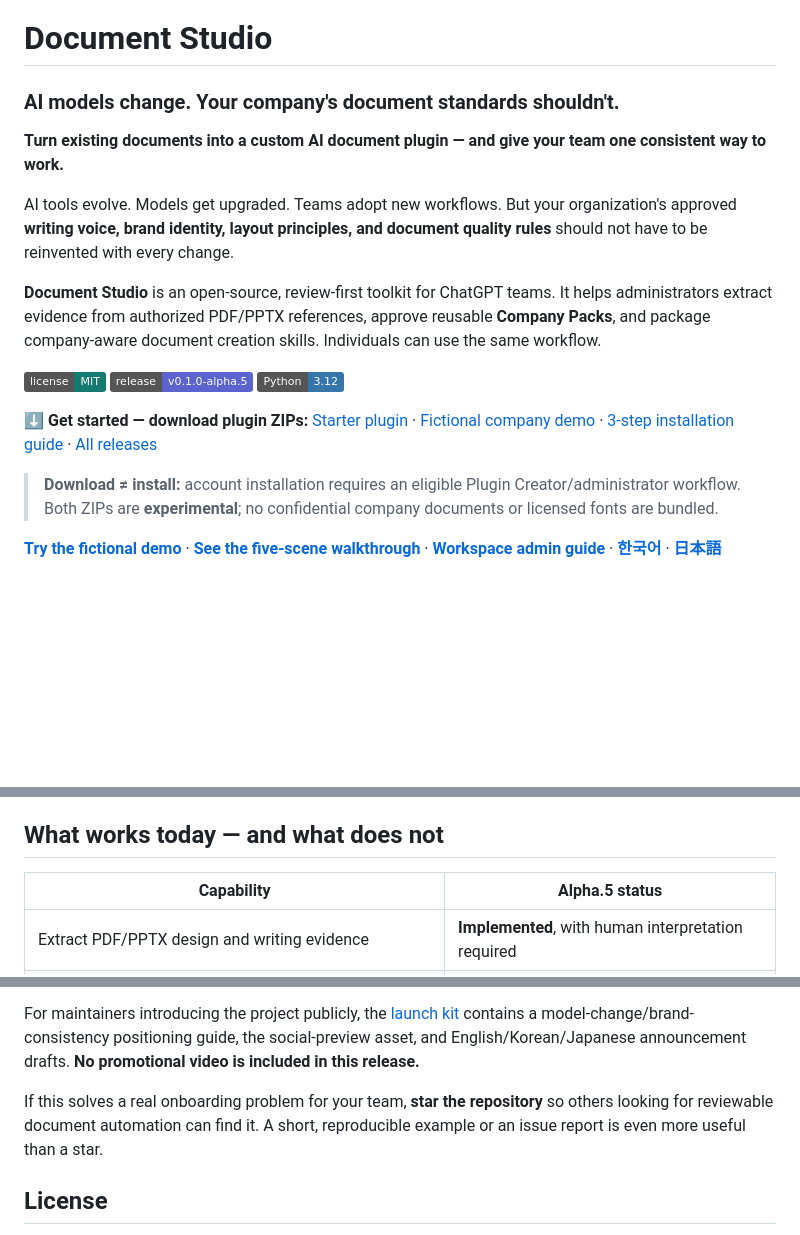
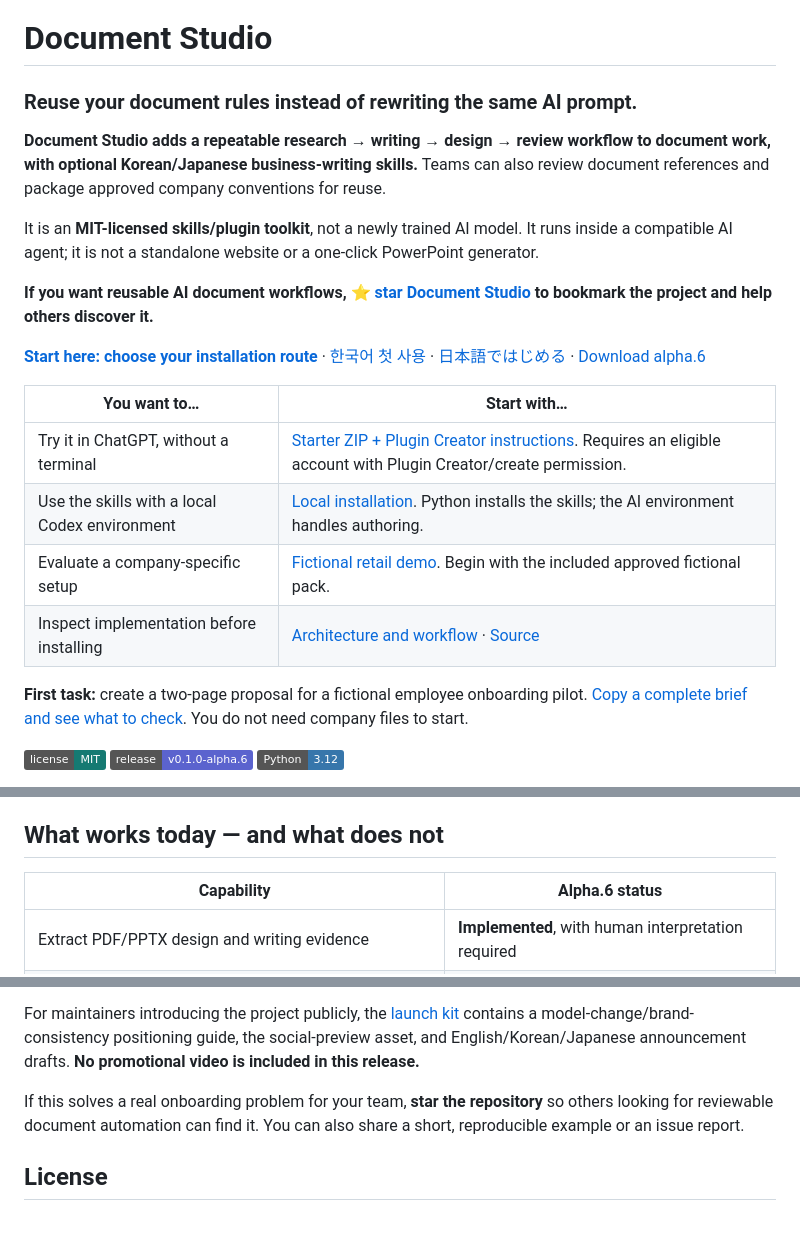
Before and after one commit to wlehd00000-cell/document-studio, a Markdown page: README.md, 3 parts joined by grey strips. GitHub-like rendering; badges without logos; blank space fills up the shorter version.

Commit message:
Make Document Studio easier to discover and star

```diff
--- a/README.md
+++ b/README.md
@@ -1,18 +1,23 @@
 # Document Studio
 
-### AI models change. Your company's document standards shouldn't.
+### Reuse your document rules instead of rewriting the same AI prompt.
 
-**Turn existing documents into a custom AI document plugin — and give your team one consistent way to work.**
+**Document Studio adds a repeatable research → writing → design → review workflow to document work, with optional Korean/Japanese business-writing skills.** Teams can also review document references and package approved company conventions for reuse.
 
-AI tools evolve. Models get upgraded. Teams adopt new workflows. But your organization's approved **writing voice, brand identity, layout principles, and document quality rules** should not have to be reinvented with every change.
+It is an **MIT-licensed skills/plugin toolkit**, not a newly trained AI model. It runs inside a compatible AI agent; it is not a standalone website or a one-click PowerPoint generator.
 
-**Document Studio** is an open-source, review-first toolkit for ChatGPT teams. It helps administrators extract evidence from authorized PDF/PPTX references, approve reusable **Company Packs**, and package company-aware document creation skills. Individuals can use the same workflow.
+**If you want reusable AI document workflows, [⭐ star Document Studio](https://github.com/wlehd00000-cell/document-studio) to bookmark the project and help others discover it.**
 
-[![License: MIT](https://img.shields.io/badge/license-MIT-157A72)](LICENSE) ![Release: alpha](https://img.shields.io/badge/release-v0.1.0--alpha.5-5B63CE) ![Python: 3.12](https://img.shields.io/badge/Python-3.12-3776AB)
+**[Start here: choose your installation route](docs/TRY_FIRST.md)** · [한국어 첫 사용](docs/TRY_FIRST.md#한국어) · [日本語ではじめる](docs/TRY_FIRST.md#日本語) · [Download alpha.6](https://github.com/wlehd00000-cell/document-studio/releases/tag/v0.1.0-alpha.6)
 
-**⬇️ Get started — download plugin ZIPs:** [Starter plugin](https://github.com/wlehd00000-cell/document-studio/releases/download/v0.1.0-alpha.6/document-studio-starter-v0.1.0-alpha.6.zip) · [Fictional company demo](https://github.com/wlehd00000-cell/document-studio/releases/download/v0.1.0-alpha.6/demo-retail-documents-v0.1.0-alpha.6.zip) · [3-step installation guide](docs/DOWNLOAD_AND_INSTALL.md) · [All releases](https://github.com/wlehd00000-cell/document-studio/releases)
+| You want to… | Start with… |
+|---|---|
+| Try it in ChatGPT, without a terminal | [Starter ZIP + Plugin Creator instructions](docs/TRY_FIRST.md#chatgpt). Requires an eligible account with Plugin Creator/create permission. |
+| Use the skills with a local Codex environment | [Local installation](docs/TRY_FIRST.md#local-codex). Python installs the skills; the AI environment handles authoring. |
+| Evaluate a company-specific setup | [Fictional retail demo](docs/TRY_FIRST.md#company-demo). Begin with the included approved fictional pack. |
+| Inspect implementation before installing | [Architecture and workflow](docs/DEMO_FLOW.md) · [Source](skills/) |
 
-> **Download ≠ install:** account installation requires an eligible Plugin Creator/administrator workflow. Both ZIPs are **experimental**; no confidential company documents or licensed fonts are bundled.
+**First task:** create a two-page proposal for a fictional employee onboarding pilot. [Copy a complete brief and see what to check](docs/TRY_FIRST.md#first-task). You do not need company files to start.
 
-[**Try the fictional demo**](#quick-start--export-a-demo-plugin) · [**See the five-scene walkthrough**](docs/DEMO_FLOW.md) · [**Workspace admin guide**](docs/WORKSPACE_ADMIN_GUIDE.md) · [**한국어**](docs/QUICKSTART_ko.md) · [**日本語**](docs/QUICKSTART_ja.md)
+[![License: MIT](https://img.shields.io/badge/license-MIT-157A72)](LICENSE) ![Release: alpha](https://img.shields.io/badge/release-v0.1.0--alpha.6-5B63CE) ![Python: 3.12](https://img.shields.io/badge/Python-3.12-3776AB)
 
@@ -104,7 +111,7 @@ For a local skill installation rather than the demo plugin export, use `python s
 
 ## What works today — and what does not
 
-| Capability | Alpha.5 status |
+| Capability | Alpha.6 status |
 |---|---|
 | Extract PDF/PPTX design and writing evidence | <strong>Implemented</strong>, with human interpretation required |
 | Review and approve a Company Pack / Layout Grammar | <strong>Implemented</strong>, with explicit review steps |
@@ -236,7 +243,7 @@ See [START_HERE.md](START_HERE.md). To inspect independently authored examples,
 
 For maintainers introducing the project publicly, the [launch kit](docs/LAUNCH_CHECKLIST.md) contains a model-change/brand-consistency positioning guide, the social-preview asset, and English/Korean/Japanese announcement drafts. **No promotional video is included in this release.**
 
-If this solves a real onboarding problem for your team, **star the repository** so others looking for reviewable document automation can find it. A short, reproducible example or an issue report is even more useful than a star.
+If this solves a real onboarding problem for your team, **star the repository** so others looking for reviewable document automation can find it. You can also share a short, reproducible example or an issue report.
 
 ## License
 
```
Also changed, not shown: other parts of README.md (+4 -2 lines).
